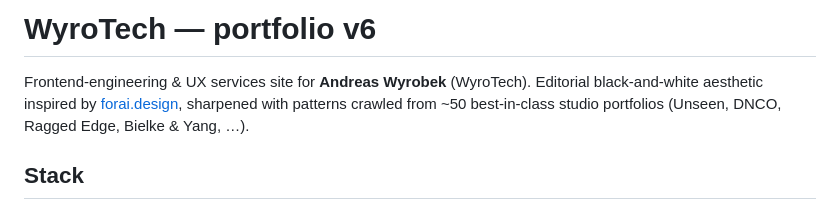
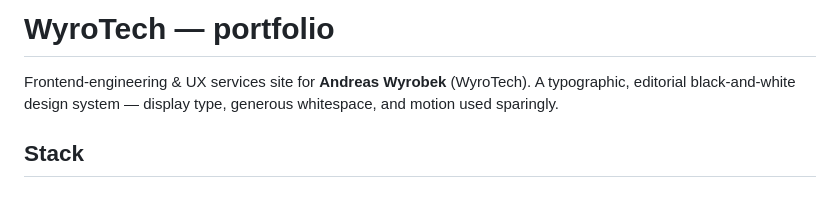
Before and after one commit to WyroTech/portfolio-v6, a Markdown page: README.md, the part around the change. Drawn GitHub-style.

Commit message:
Simplify README project description; refine tone and focus

```diff
--- a/README.md
+++ b/README.md
@@ -1,9 +1,8 @@
-# WyroTech — portfolio v6
+# WyroTech — portfolio
 
 Frontend-engineering & UX services site for **Andreas Wyrobek** (WyroTech).
-Editorial black-and-white aesthetic inspired by [forai.design](https://forai.design),
-sharpened with patterns crawled from ~50 best-in-class studio portfolios
-(Unseen, DNCO, Ragged Edge, Bielke & Yang, …).
+A typographic, editorial black-and-white design system — display type, generous
+whitespace, and motion used sparingly.
 
 ## Stack
 
```
